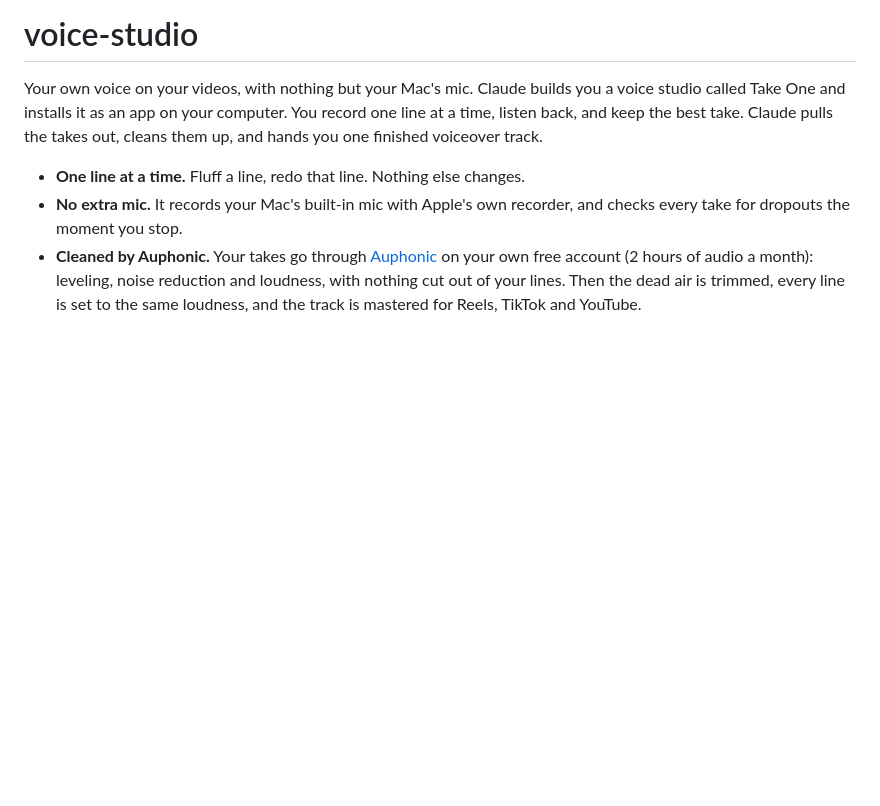
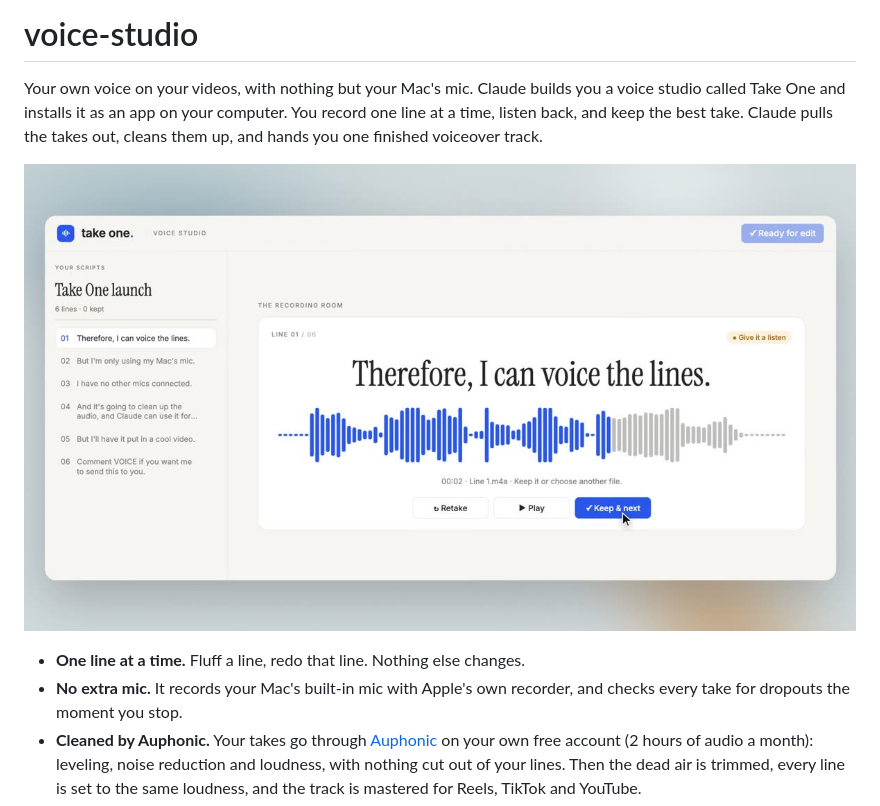
Before and after one commit to kjagsadvisors/keeran.ai, a Markdown page: voice-studio/README.md, the part around the change. Rendered like a GitHub page; pictures changed too: voice-studio/studio.jpg (added); blank space fills up the shorter version.

Commit message:
voice-studio: add a screenshot of the studio to the README
Co-Authored-By: Claude Opus 5.5 <noreply@anthropic.com>

```diff
--- a/voice-studio/README.md
+++ b/voice-studio/README.md
@@ -3,6 +3,8 @@
 Your own voice on your videos, with nothing but your Mac's mic. Claude builds you a voice studio called Take One and
 installs it as an app on your computer. You record one line at a time, listen back, and keep the best take. Claude
 pulls the takes out, cleans them up, and hands you one finished voiceover track.
+
+![Take One, the voice studio Claude builds you](studio.jpg)
 
 - **One line at a time.** Fluff a line, redo that line. Nothing else changes.
 - **No extra mic.** It records your Mac's built-in mic with Apple's own recorder, and checks every take for dropouts
```
